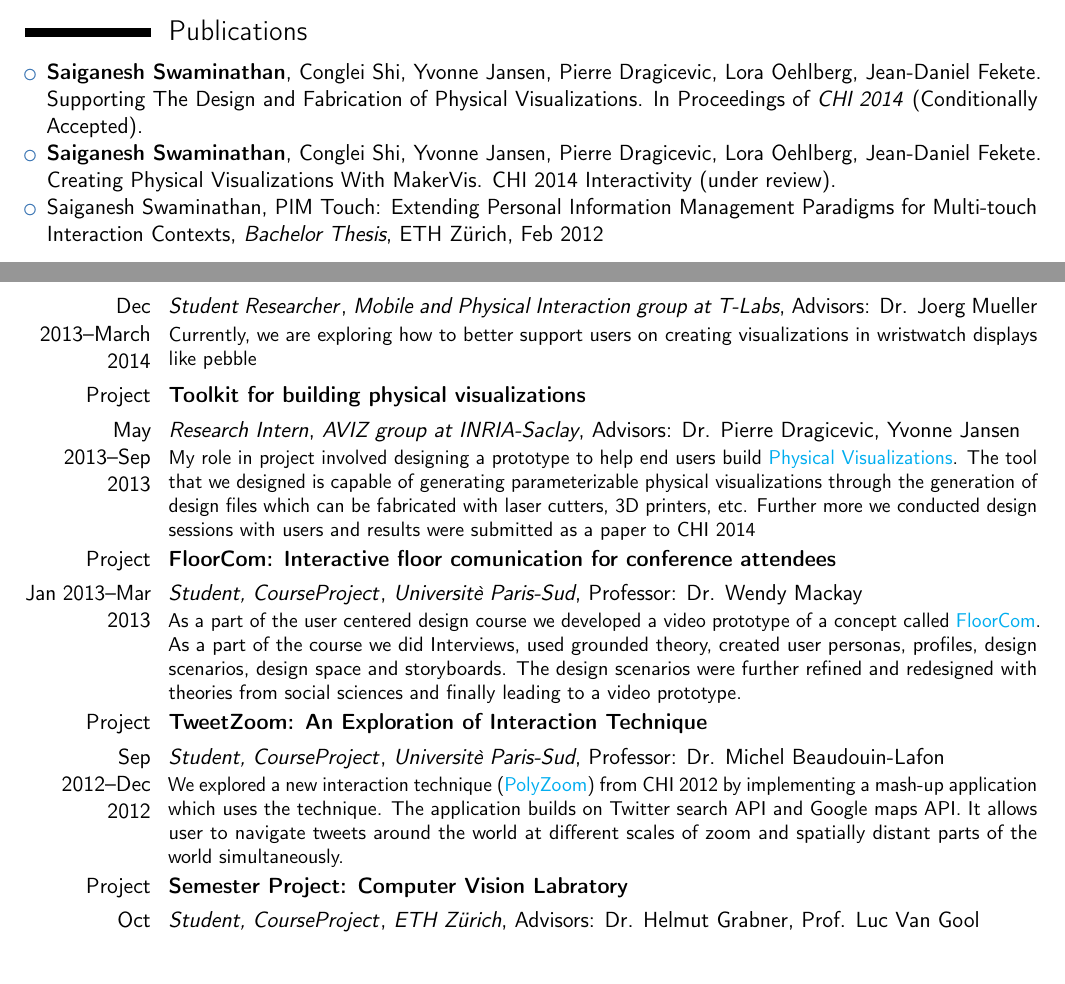
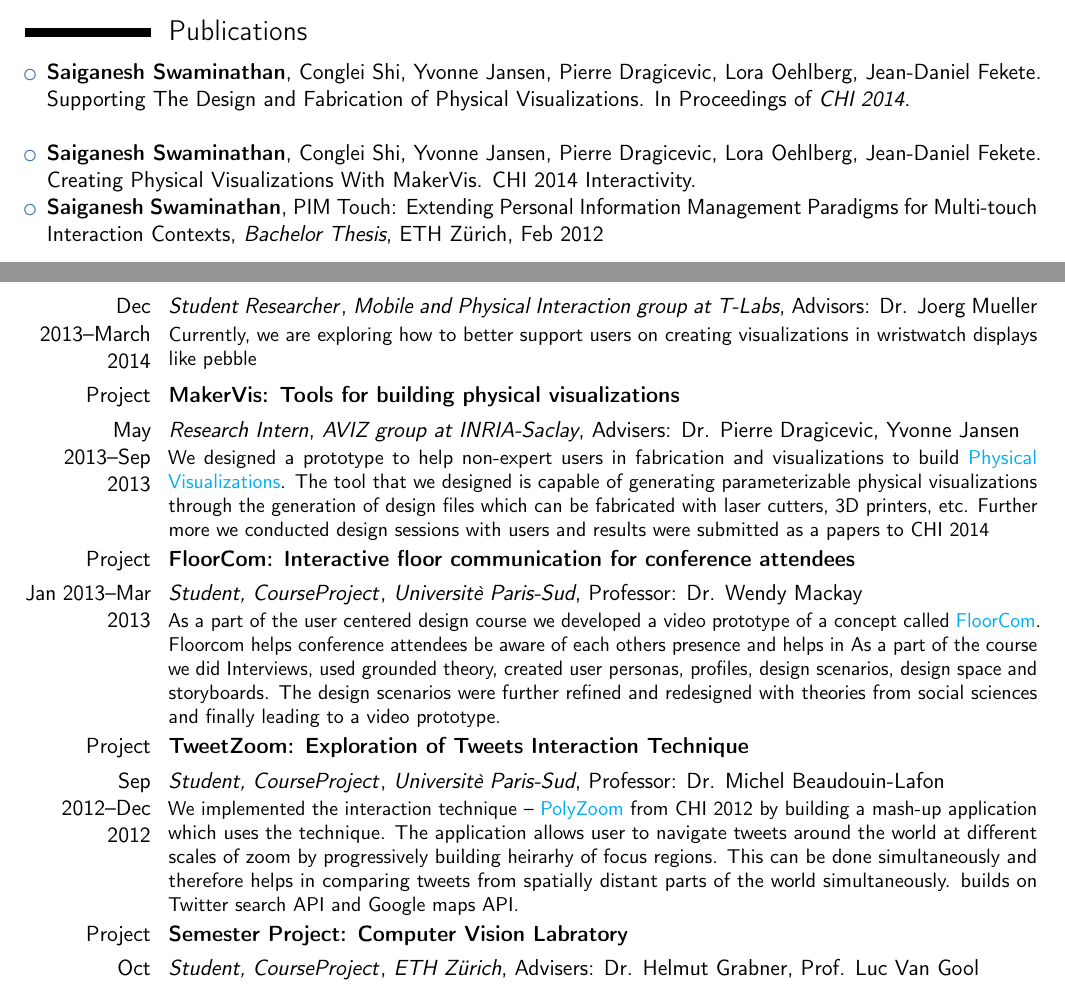
Before and after one commit to tuxicon/cv_current, a LaTeX CV (template_new.tex): two parts of pages 1 and 2 of 3, joined at a grey line, cut so that both start at the same text, the shorter picture padded with empty space. Compiled offline with pdfLaTeX.

Commit message:
changes to description

```diff
--- a/template_new.tex
+++ b/template_new.tex
@@ -140,11 +140,11 @@
 
 \section{Publications}
 \begin{itemize}
-  \item  \textbf{Saiganesh Swaminathan}, Conglei Shi, Yvonne Jansen, Pierre Dragicevic, Lora Oehlberg, Jean-Daniel Fekete. Supporting The Design and Fabrication of Physical Visualizations. In Proceedings of \textit{CHI 2014} (Conditionally Accepted).
+  \item  \textbf{Saiganesh Swaminathan}, Conglei Shi, Yvonne Jansen, Pierre Dragicevic, Lora Oehlberg, Jean-Daniel Fekete. Supporting The Design and Fabrication of Physical Visualizations. In Proceedings of \textit{CHI 2014}.\\
 
-  \item   \textbf{Saiganesh Swaminathan}, Conglei Shi, Yvonne Jansen, Pierre Dragicevic, Lora Oehlberg, Jean-Daniel Fekete. Creating Physical Visualizations With MakerVis. CHI 2014 Interactivity (under review).
+  \item   \textbf{Saiganesh Swaminathan}, Conglei Shi, Yvonne Jansen, Pierre Dragicevic, Lora Oehlberg, Jean-Daniel Fekete. Creating Physical Visualizations With MakerVis. CHI 2014 Interactivity.
 
-  \item Saiganesh Swaminathan, PIM Touch: Extending Personal Information Management Paradigms for Multi-touch Interaction Contexts, \emph{Bachelor Thesis}, ETH Z\"urich, Feb 2012
+  \item  \textbf{Saiganesh Swaminathan}, PIM Touch: Extending Personal Information Management Paradigms for Multi-touch Interaction Contexts, \emph{Bachelor Thesis}, ETH Z\"urich, Feb 2012
 
 
 \end{itemize}
@@ -166,21 +166,21 @@
 
 
 
-\cvitem{Project} {\textbf{\textsf{Toolkit for building physical visualizations}}}
-\cventry{May 2013--Sep 2013}{\textnormal {\em{Research Intern}}}{AVIZ group at INRIA-Saclay}{Advisors: Dr. Pierre Dragicevic, Yvonne Jansen}{}{ My role in project involved designing a prototype to help end users build \Colorhref{http://www.aviz.fr/Research/Phys}{Physical Visualizations}. The tool that we designed is capable of generating parameterizable physical visualizations through the generation of design files which can be fabricated with laser cutters, 3D printers, etc. Further more we conducted design sessions with users and results were submitted as a paper to CHI 2014}
+\cvitem{Project} {\textbf{\textsf{MakerVis: Tools for building physical visualizations}}}
+\cventry{May 2013--Sep 2013}{\textnormal {\em{Research Intern}}}{AVIZ group at INRIA-Saclay}{Advisers: Dr. Pierre Dragicevic, Yvonne Jansen}{}{ We designed a prototype to help non-expert users in fabrication and visualizations to build \Colorhref{http://www.aviz.fr/Research/Phys}{Physical Visualizations}. The tool that we designed is capable of generating parameterizable physical visualizations through the generation of design files which can be fabricated with laser cutters, 3D printers, etc. Further more we conducted design sessions with users and results were submitted as a papers to CHI 2014}
 
-\cvitem{Project} {\textbf{\textsf{FloorCom: Interactive floor comunication for conference attendees}}}
-\cventry{Jan 2013--Mar 2013}{\textnormal {\em{Student, CourseProject}}}{Universit\`e Paris-Sud}{Professor: Dr. Wendy Mackay}{}{ As a part of the user centered design course we developed a video prototype of a concept called \Colorhref{https://docs.google.com/file/d/0B0wU0tKL7ixrWi1uRHZhUUFYZDQ/edit?usp=sharing}{FloorCom}. As a part of the course we did Interviews, used grounded theory, created user personas, profiles, design scenarios, design space and storyboards. The design scenarios were further refined and redesigned with theories from social sciences and finally leading to a video prototype.}
+\cvitem{Project} {\textbf{\textsf{FloorCom: Interactive floor communication for conference attendees}}}
+\cventry{Jan 2013--Mar 2013}{\textnormal {\em{Student, CourseProject}}}{Universit\`e Paris-Sud}{Professor: Dr. Wendy Mackay}{}{ As a part of the user centered design course we developed a video prototype of a concept called \Colorhref{https://docs.google.com/file/d/0B0wU0tKL7ixrWi1uRHZhUUFYZDQ/edit?usp=sharing}{FloorCom}. Floorcom helps conference attendees be aware of each others presence and helps in As a part of the course we did Interviews, used grounded theory, created user personas, profiles, design scenarios, design space and storyboards. The design scenarios were further refined and redesigned with theories from social sciences and finally leading to a video prototype.}
 
 
 
-\cvitem{Project} {\textbf{\textsf{TweetZoom: An Exploration of Interaction Technique}}}
-\cventry{Sep 2012--Dec 2012}{\textnormal {\em{Student, CourseProject}}}{Universit\`e Paris-Sud}{Professor: Dr. Michel Beaudouin-Lafon}{}{ We explored a new interaction technique (\Colorhref{https://engineering.purdue.edu/~elm/projects/polyzoom/polyzoom.pdf}{PolyZoom}) from CHI 2012 by implementing a mash-up application which uses the technique. The application builds on Twitter search API and Google maps API. It allows user to navigate tweets around the world at different scales of zoom and spatially distant parts of the world simultaneously.
+\cvitem{Project} {\textbf{\textsf{TweetZoom: Exploration of Tweets Interaction Technique}}}
+\cventry{Sep 2012--Dec 2012}{\textnormal {\em{Student, CourseProject}}}{Universit\`e Paris-Sud}{Professor: Dr. Michel Beaudouin-Lafon}{}{ We implemented the interaction technique -- \Colorhref{https://engineering.purdue.edu/~elm/projects/polyzoom/polyzoom.pdf}{PolyZoom} from CHI 2012 by building a mash-up application which uses the technique. The application allows user to navigate tweets around the world at different scales of zoom by progressively building heirarhy of focus regions. This can be done simultaneously and therefore helps in comparing tweets from spatially distant parts of the world simultaneously.  builds on Twitter search API and Google maps API.
 }
 
 
 \cvitem{Project} {\textbf{\textsf{Semester Project: Computer Vision Labratory}}}
-\cventry{Oct 2011--Nov 2011}{\textnormal {\em{Student, CourseProject}}}{ETH Z\"urich}{Advisors: Dr. Helmut Grabner, Prof. Luc Van Gool}{}{ Worked on a project to improve the machine learning algorithm that detects and categorizes objects based on affordances of objects. We  investigated various mechanisms through which the algorithm could be improved for increased scientific result like physical stability of objects, material Properties in 3d content scene discovery.\newline
+\cventry{Oct 2011--Nov 2011}{\textnormal {\em{Student, CourseProject}}}{ETH Z\"urich}{Advisers: Dr. Helmut Grabner, Prof. Luc Van Gool}{}{ Worked on a project to improve the machine learning algorithm that detects and categorizes objects based on affordances of objects. We  investigated various mechanisms through which the algorithm could be improved for increased scientific result like physical stability of objects, material Properties in 3d content scene discovery.\newline
 }
 
 \cvitem{Project} {\textbf{\textsf{Integrating Multi-Touch Interactions in Existing Web Interfaces}}}
```
Also changed, not shown: template_new.tex (2 more changed lines), 1 other file.
